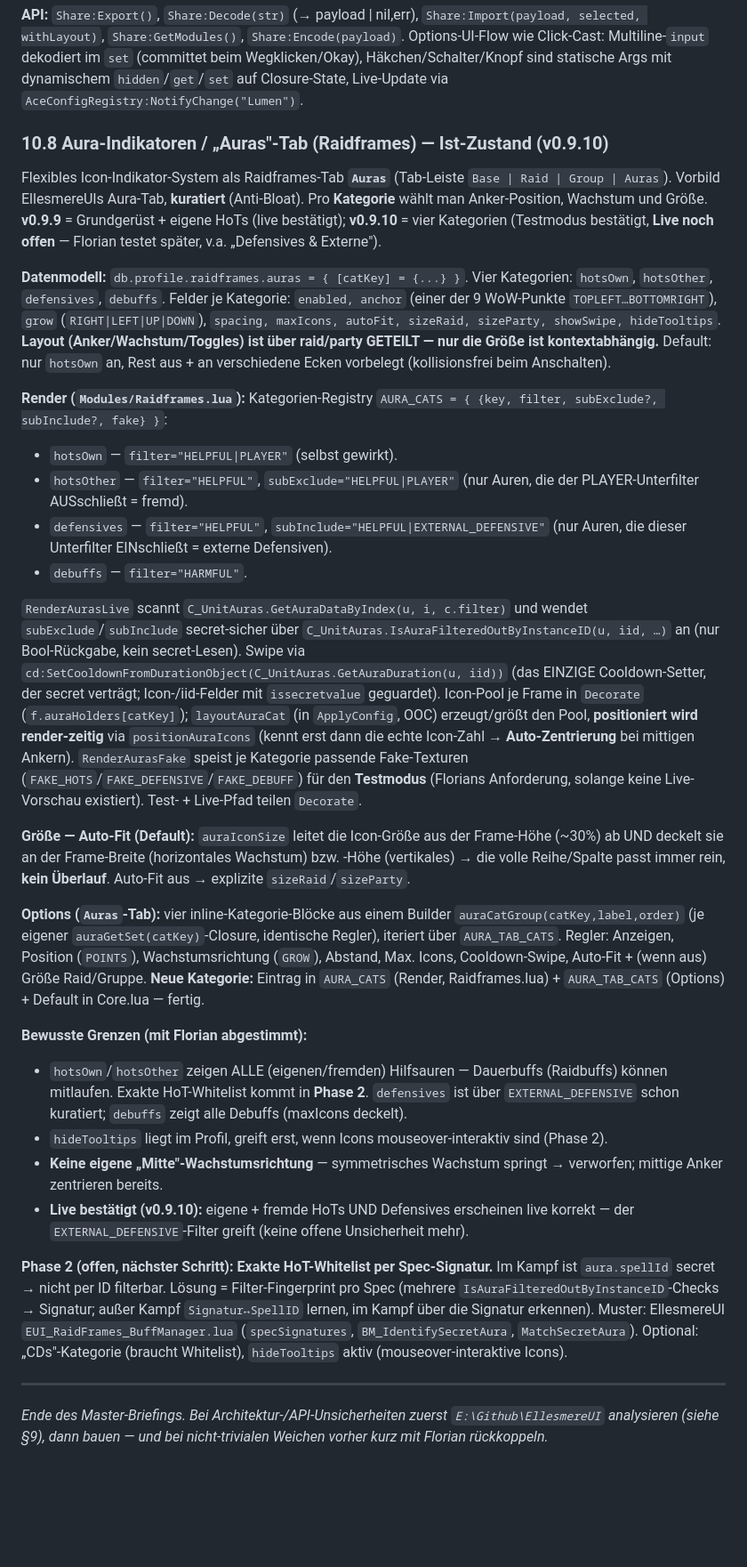
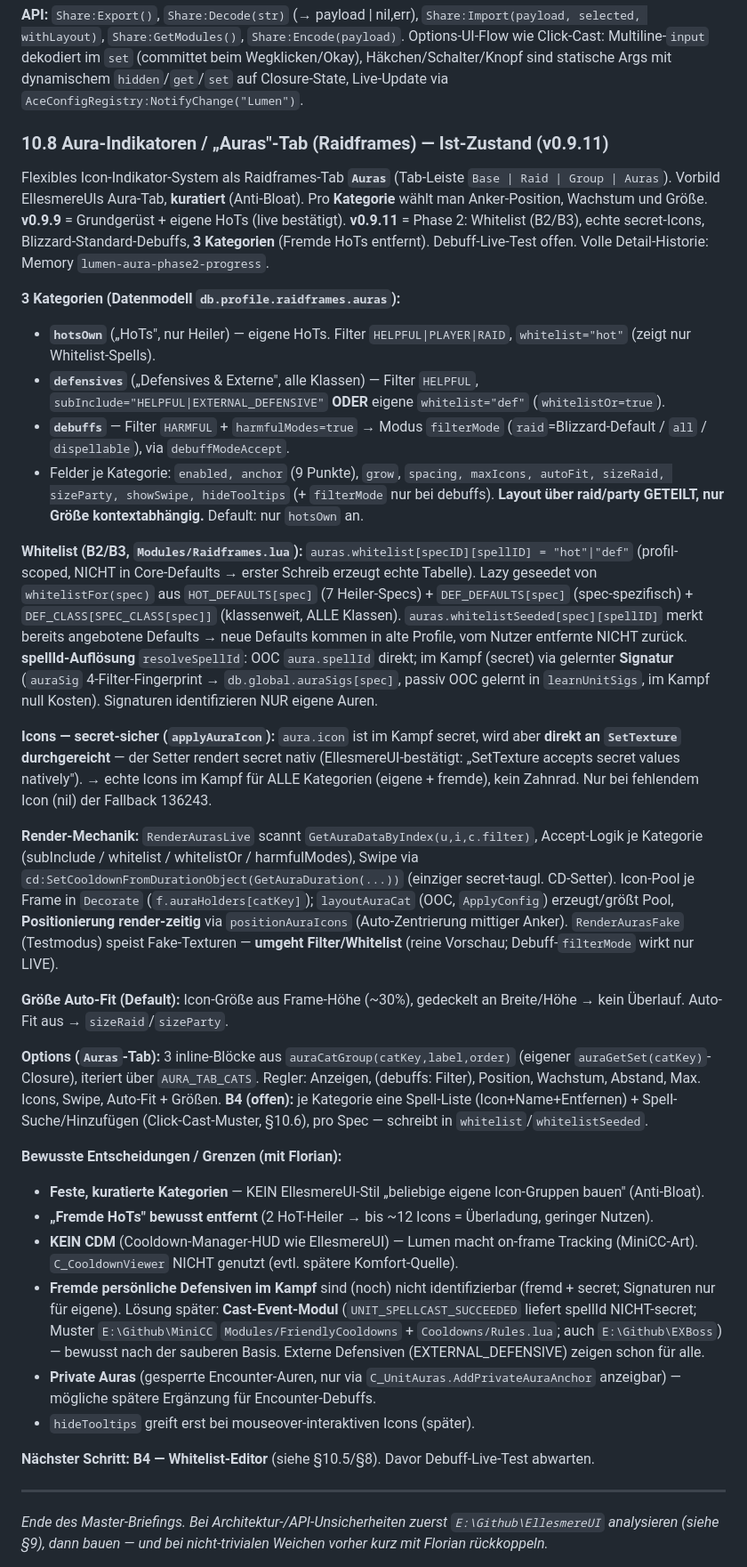
Before and after one commit to NennMichSchinken/LumenUI, a Markdown page: CLAUDE.md, the part around one of its changes. Shown at 89% size. GitHub-like rendering; blank space fills up the shorter version.

```diff
--- a/CLAUDE.md
+++ b/CLAUDE.md
@@ -474,31 +479,35 @@ Ein Textcode fürs ganze Setup (Prinzip WeakAuras/ElvUI), granular pro Modul + g
 
 **API:** `Share:Export()`, `Share:Decode(str)` (→ payload | nil,err), `Share:Import(payload, selected, withLayout)`, `Share:GetModules()`, `Share:Encode(payload)`. Options-UI-Flow wie Click-Cast: Multiline-`input` dekodiert im `set` (committet beim Wegklicken/Okay), Häkchen/Schalter/Knopf sind statische Args mit dynamischem `hidden`/`get`/`set` auf Closure-State, Live-Update via `AceConfigRegistry:NotifyChange("Lumen")`.
 
-### 10.8 Aura-Indikatoren / „Auras"-Tab (Raidframes) — Ist-Zustand (v0.9.10)
+### 10.8 Aura-Indikatoren / „Auras"-Tab (Raidframes) — Ist-Zustand (v0.9.11)
 
-Flexibles Icon-Indikator-System als Raidframes-Tab **`Auras`** (Tab-Leiste `Base | Raid | Group | Auras`). Vorbild EllesmereUIs Aura-Tab, **kuratiert** (Anti-Bloat). Pro **Kategorie** wählt man Anker-Position, Wachstum und Größe. **v0.9.9** = Grundgerüst + eigene HoTs (live bestätigt); **v0.9.10** = vier Kategorien (Testmodus bestätigt, **Live noch offen** — Florian testet später, v.a. „Defensives & Externe").
+Flexibles Icon-Indikator-System als Raidframes-Tab **`Auras`** (Tab-Leiste `Base | Raid | Group | Auras`). Vorbild EllesmereUIs Aura-Tab, **kuratiert** (Anti-Bloat). Pro **Kategorie** wählt man Anker-Position, Wachstum und Größe. **v0.9.9** = Grundgerüst + eigene HoTs (live bestätigt). **v0.9.11** = Phase 2: Whitelist (B2/B3), echte secret-Icons, Blizzard-Standard-Debuffs, **3 Kategorien** (Fremde HoTs entfernt). Debuff-Live-Test offen. Volle Detail-Historie: Memory `lumen-aura-phase2-progress`.
 
-**Datenmodell:** `db.profile.raidframes.auras = { [catKey] = {...} }`. Vier Kategorien: `hotsOwn`, `hotsOther`, `defensives`, `debuffs`. Felder je Kategorie: `enabled, anchor` (einer der 9 WoW-Punkte `TOPLEFT…BOTTOMRIGHT`), `grow` (`RIGHT|LEFT|UP|DOWN`), `spacing, maxIcons, autoFit, sizeRaid, sizeParty, showSwipe, hideTooltips`. **Layout (Anker/Wachstum/Toggles) ist über raid/party GETEILT — nur die Größe ist kontextabhängig.** Default: nur `hotsOwn` an, Rest aus + an verschiedene Ecken vorbelegt (kollisionsfrei beim Anschalten).
+**3 Kategorien (Datenmodell `db.profile.raidframes.auras`):**
+* **`hotsOwn`** („HoTs", nur Heiler) — eigene HoTs. Filter `HELPFUL|PLAYER|RAID`, `whitelist="hot"` (zeigt nur Whitelist-Spells).
+* **`defensives`** („Defensives & Externe", alle Klassen) — Filter `HELPFUL`, `subInclude="HELPFUL|EXTERNAL_DEFENSIVE"` **ODER** eigene `whitelist="def"` (`whitelistOr=true`).
+* **`debuffs`** — Filter `HARMFUL` + `harmfulModes=true` → Modus `filterMode` (`raid`=Blizzard-Default / `all` / `dispellable`), via `debuffModeAccept`.
+* Felder je Kategorie: `enabled, anchor` (9 Punkte), `grow`, `spacing, maxIcons, autoFit, sizeRaid, sizeParty, showSwipe, hideTooltips` (+ `filterMode` nur bei debuffs). **Layout über raid/party GETEILT, nur Größe kontextabhängig.** Default: nur `hotsOwn` an.
 
-**Render (`Modules/Raidframes.lua`):** Kategorien-Registry `AURA_CATS = { {key, filter, subExclude?, subInclude?, fake} }`:
-* `hotsOwn` — `filter="HELPFUL|PLAYER"` (selbst gewirkt).
-* `hotsOther` — `filter="HELPFUL"`, `subExclude="HELPFUL|PLAYER"` (nur Auren, die der PLAYER-Unterfilter AUSschließt = fremd).
-* `defensives` — `filter="HELPFUL"`, `subInclude="HELPFUL|EXTERNAL_DEFENSIVE"` (nur Auren, die dieser Unterfilter EINschließt = externe Defensiven).
-* `debuffs` — `filter="HARMFUL"`.
+**Whitelist (B2/B3, `Modules/Raidframes.lua`):** `auras.whitelist[specID][spellID] = "hot"|"def"` (profil-scoped, NICHT in Core-Defaults → erster Schreib erzeugt echte Tabelle). Lazy geseedet von `whitelistFor(spec)` aus `HOT_DEFAULTS[spec]` (7 Heiler-Specs) + `DEF_DEFAULTS[spec]` (spec-spezifisch) + `DEF_CLASS[SPEC_CLASS[spec]]` (klassenweit, ALLE Klassen). `auras.whitelistSeeded[spec][spellID]` merkt bereits angebotene Defaults → neue Defaults kommen in alte Profile, vom Nutzer entfernte NICHT zurück. **spellId-Auflösung** `resolveSpellId`: OOC `aura.spellId` direkt; im Kampf (secret) via gelernter **Signatur** (`auraSig` 4-Filter-Fingerprint → `db.global.auraSigs[spec]`, passiv OOC gelernt in `learnUnitSigs`, im Kampf null Kosten). Signaturen identifizieren NUR eigene Auren.
 
-`RenderAurasLive` scannt `C_UnitAuras.GetAuraDataByIndex(u, i, c.filter)` und wendet `subExclude`/`subInclude` secret-sicher über `C_UnitAuras.IsAuraFilteredOutByInstanceID(u, iid, …)` an (nur Bool-Rückgabe, kein secret-Lesen). Swipe via `cd:SetCooldownFromDurationObject(C_UnitAuras.GetAuraDuration(u, iid))` (das EINZIGE Cooldown-Setter, der secret verträgt; Icon-/iid-Felder mit `issecretvalue` geguardet). Icon-Pool je Frame in `Decorate` (`f.auraHolders[catKey]`); `layoutAuraCat` (in `ApplyConfig`, OOC) erzeugt/größt den Pool, **positioniert wird render-zeitig** via `positionAuraIcons` (kennt erst dann die echte Icon-Zahl → **Auto-Zentrierung** bei mittigen Ankern). `RenderAurasFake` speist je Kategorie passende Fake-Texturen (`FAKE_HOTS`/`FAKE_DEFENSIVE`/`FAKE_DEBUFF`) für den **Testmodus** (Florians Anforderung, solange keine Live-Vorschau existiert). Test- + Live-Pfad teilen `Decorate`.
+**Icons — secret-sicher (`applyAuraIcon`):** `aura.icon` ist im Kampf secret, wird aber **direkt an `SetTexture` durchgereicht** — der Setter rendert secret nativ (EllesmereUI-bestätigt: „SetTexture accepts secret values natively"). → echte Icons im Kampf für ALLE Kategorien (eigene + fremde), kein Zahnrad. Nur bei fehlendem Icon (nil) der Fallback 136243.
 
-**Größe — Auto-Fit (Default):** `auraIconSize` leitet die Icon-Größe aus der Frame-Höhe (~30%) ab UND deckelt sie an der Frame-Breite (horizontales Wachstum) bzw. -Höhe (vertikales) → die volle Reihe/Spalte passt immer rein, **kein Überlauf**. Auto-Fit aus → explizite `sizeRaid`/`sizeParty`.
+**Render-Mechanik:** `RenderAurasLive` scannt `GetAuraDataByIndex(u,i,c.filter)`, Accept-Logik je Kategorie (subInclude / whitelist / whitelistOr / harmfulModes), Swipe via `cd:SetCooldownFromDurationObject(GetAuraDuration(...))` (einziger secret-taugl. CD-Setter). Icon-Pool je Frame in `Decorate` (`f.auraHolders[catKey]`); `layoutAuraCat` (OOC, `ApplyConfig`) erzeugt/größt Pool, **Positionierung render-zeitig** via `positionAuraIcons` (Auto-Zentrierung mittiger Anker). `RenderAurasFake` (Testmodus) speist Fake-Texturen — **umgeht Filter/Whitelist** (reine Vorschau; Debuff-`filterMode` wirkt nur LIVE).
 
-**Options (`Auras`-Tab):** vier inline-Kategorie-Blöcke aus einem Builder `auraCatGroup(catKey,label,order)` (je eigener `auraGetSet(catKey)`-Closure, identische Regler), iteriert über `AURA_TAB_CATS`. Regler: Anzeigen, Position (`POINTS`), Wachstumsrichtung (`GROW`), Abstand, Max. Icons, Cooldown-Swipe, Auto-Fit + (wenn aus) Größe Raid/Gruppe. **Neue Kategorie:** Eintrag in `AURA_CATS` (Render, Raidframes.lua) + `AURA_TAB_CATS` (Options) + Default in Core.lua — fertig.
+**Größe Auto-Fit (Default):** Icon-Größe aus Frame-Höhe (~30%), gedeckelt an Breite/Höhe → kein Überlauf. Auto-Fit aus → `sizeRaid`/`sizeParty`.
 
-**Bewusste Grenzen (mit Florian abgestimmt):**
-* `hotsOwn`/`hotsOther` zeigen ALLE (eigenen/fremden) Hilfsauren — Dauerbuffs (Raidbuffs) können mitlaufen. Exakte HoT-Whitelist kommt in **Phase 2**. `defensives` ist über `EXTERNAL_DEFENSIVE` schon kuratiert; `debuffs` zeigt alle Debuffs (maxIcons deckelt).
-* `hideTooltips` liegt im Profil, greift erst, wenn Icons mouseover-interaktiv sind (Phase 2).
-* **Keine eigene „Mitte"-Wachstumsrichtung** — symmetrisches Wachstum springt → verworfen; mittige Anker zentrieren bereits.
-* **Live bestätigt (v0.9.10):** eigene + fremde HoTs UND Defensives erscheinen live korrekt — der `EXTERNAL_DEFENSIVE`-Filter greift (keine offene Unsicherheit mehr).
+**Options (`Auras`-Tab):** 3 inline-Blöcke aus `auraCatGroup(catKey,label,order)` (eigener `auraGetSet(catKey)`-Closure), iteriert über `AURA_TAB_CATS`. Regler: Anzeigen, (debuffs: Filter), Position, Wachstum, Abstand, Max. Icons, Swipe, Auto-Fit + Größen. **B4 (offen):** je Kategorie eine Spell-Liste (Icon+Name+Entfernen) + Spell-Suche/Hinzufügen (Click-Cast-Muster, §10.6), pro Spec — schreibt in `whitelist`/`whitelistSeeded`.
 
-**Phase 2 (offen, nächster Schritt):** **Exakte HoT-Whitelist per Spec-Signatur.** Im Kampf ist `aura.spellId` secret → nicht per ID filterbar. Lösung = Filter-Fingerprint pro Spec (mehrere `IsAuraFilteredOutByInstanceID`-Checks → Signatur; außer Kampf `Signatur↔SpellID` lernen, im Kampf über die Signatur erkennen). Muster: EllesmereUI `EUI_RaidFrames_BuffManager.lua` (`specSignatures`, `BM_IdentifySecretAura`, `MatchSecretAura`). Optional: „CDs"-Kategorie (braucht Whitelist), `hideTooltips` aktiv (mouseover-interaktive Icons).
+**Bewusste Entscheidungen / Grenzen (mit Florian):**
+* **Feste, kuratierte Kategorien** — KEIN EllesmereUI-Stil „beliebige eigene Icon-Gruppen bauen" (Anti-Bloat).
+* **„Fremde HoTs" bewusst entfernt** (2 HoT-Heiler → bis ~12 Icons = Überladung, geringer Nutzen).
+* **KEIN CDM** (Cooldown-Manager-HUD wie EllesmereUI) — Lumen macht on-frame Tracking (MiniCC-Art). `C_CooldownViewer` NICHT genutzt (evtl. spätere Komfort-Quelle).
+* **Fremde persönliche Defensiven im Kampf** sind (noch) nicht identifizierbar (fremd + secret; Signaturen nur für eigene). Lösung später: **Cast-Event-Modul** (`UNIT_SPELLCAST_SUCCEEDED` liefert spellId NICHT-secret; Muster `E:\Github\MiniCC` `Modules/FriendlyCooldowns` + `Cooldowns/Rules.lua`; auch `E:\Github\EXBoss`) — bewusst nach der sauberen Basis. Externe Defensiven (EXTERNAL_DEFENSIVE) zeigen schon für alle.
+* **Private Auras** (gesperrte Encounter-Auren, nur via `C_UnitAuras.AddPrivateAuraAnchor` anzeigbar) — mögliche spätere Ergänzung für Encounter-Debuffs.
+* `hideTooltips` greift erst bei mouseover-interaktiven Icons (später).
+
+**Nächster Schritt: B4 — Whitelist-Editor** (siehe §10.5/§8). Davor Debuff-Live-Test abwarten.
 
 ---
 
```
Also changed, not shown: other parts of CLAUDE.md (+21 -16 lines).
